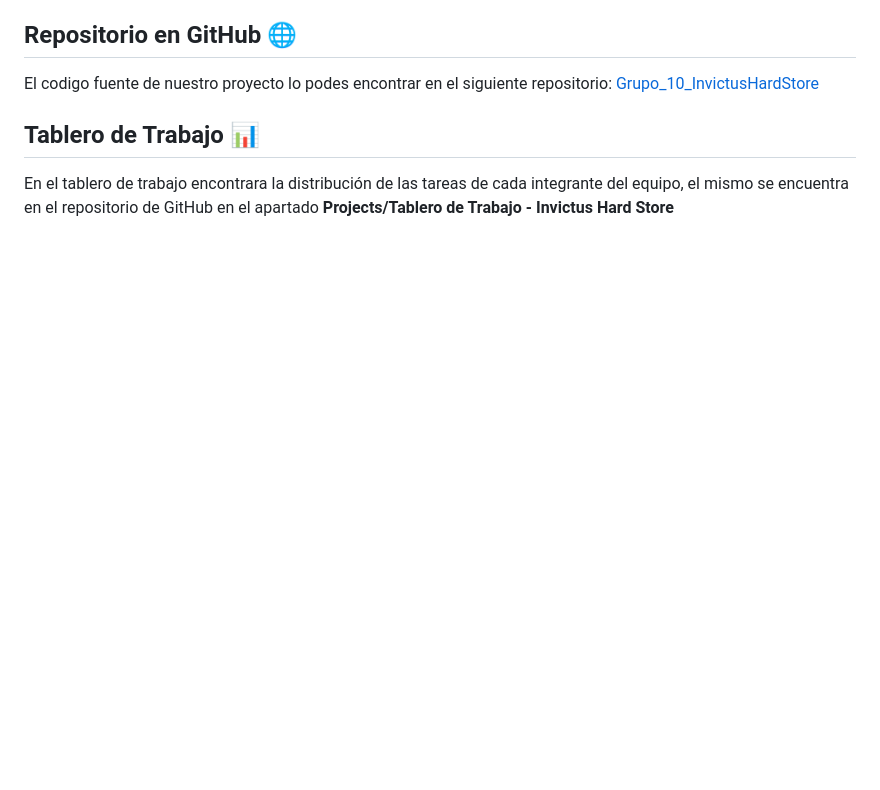
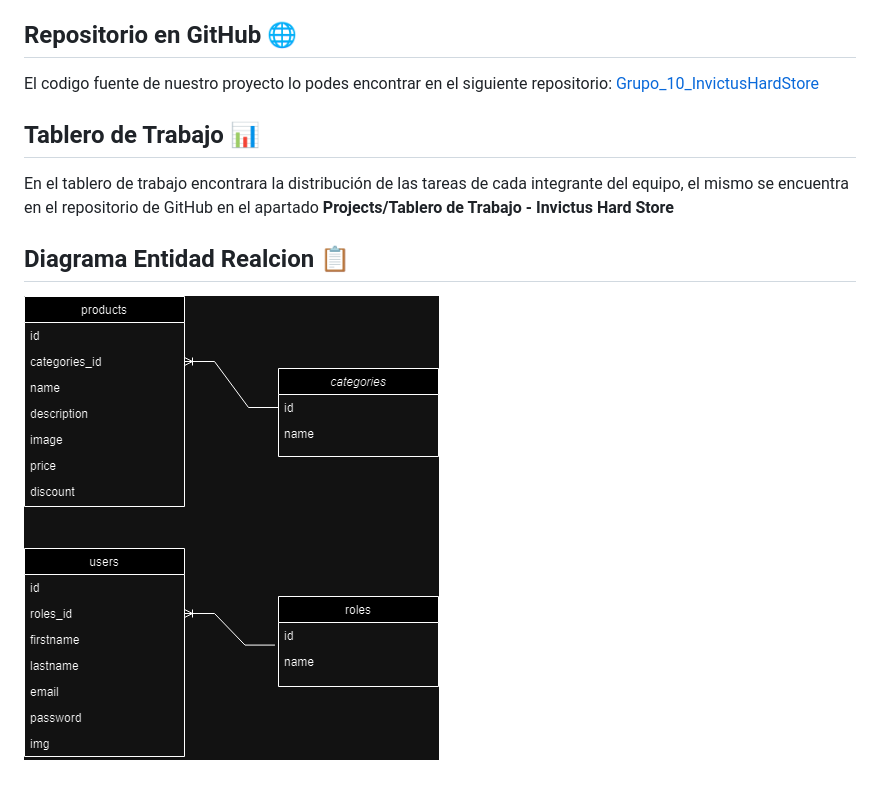
Before and after one commit to Leo-apu/grupo_10_invictushardstore, a Markdown page: README.md, the part around the change. Drawn GitHub-style; pictures changed too: public/images/DER.png (added); blank space fills up the shorter version.

Commit message:
add DER

```diff
--- a/README.md
+++ b/README.md
@@ -56,3 +56,8 @@ El codigo fuente de nuestro proyecto lo podes encontrar en el siguiente reposito
 ## Tablero de Trabajo 📊
 
 En el tablero de trabajo encontrara la distribución de las tareas de cada integrante del equipo, el mismo se encuentra en el repositorio de GitHub en el apartado **Projects/Tablero de Trabajo - Invictus Hard Store**
+
+
+## Diagrama Entidad Realcion 📋
+
+![DER](/public/images/DER.png)
```
